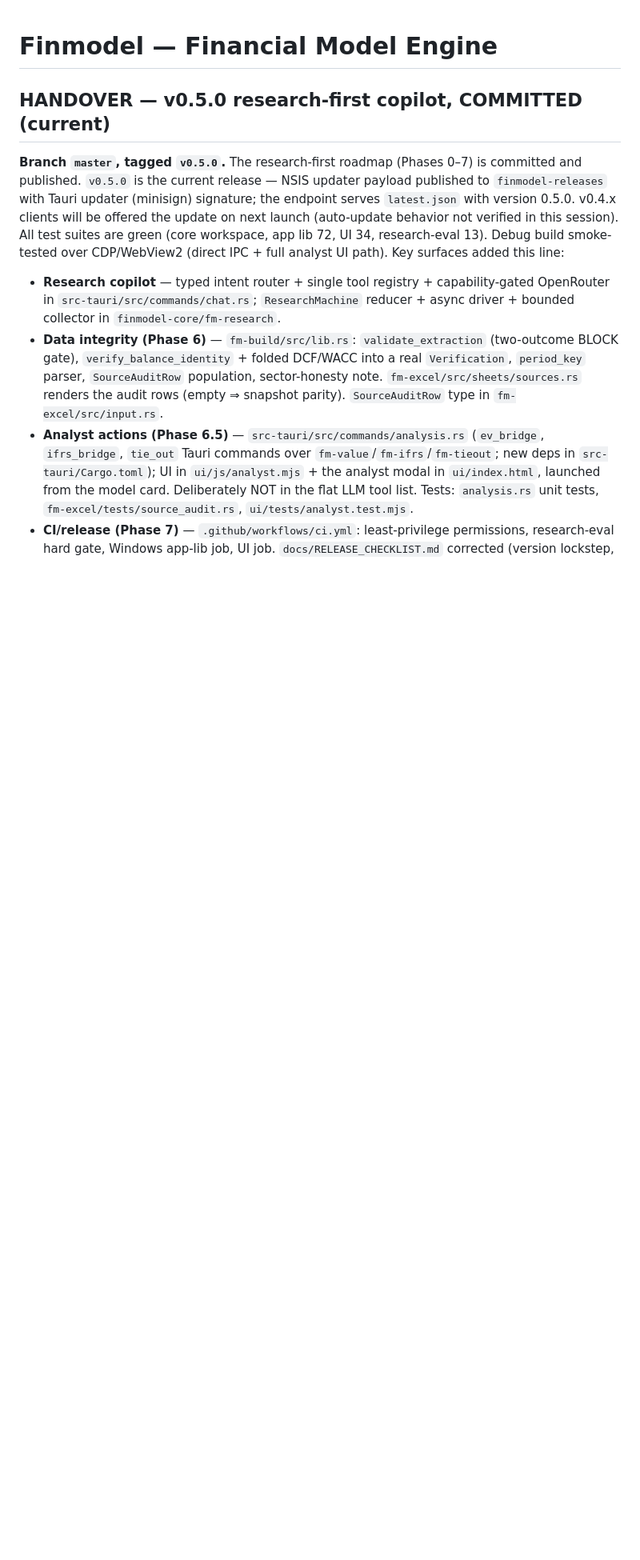
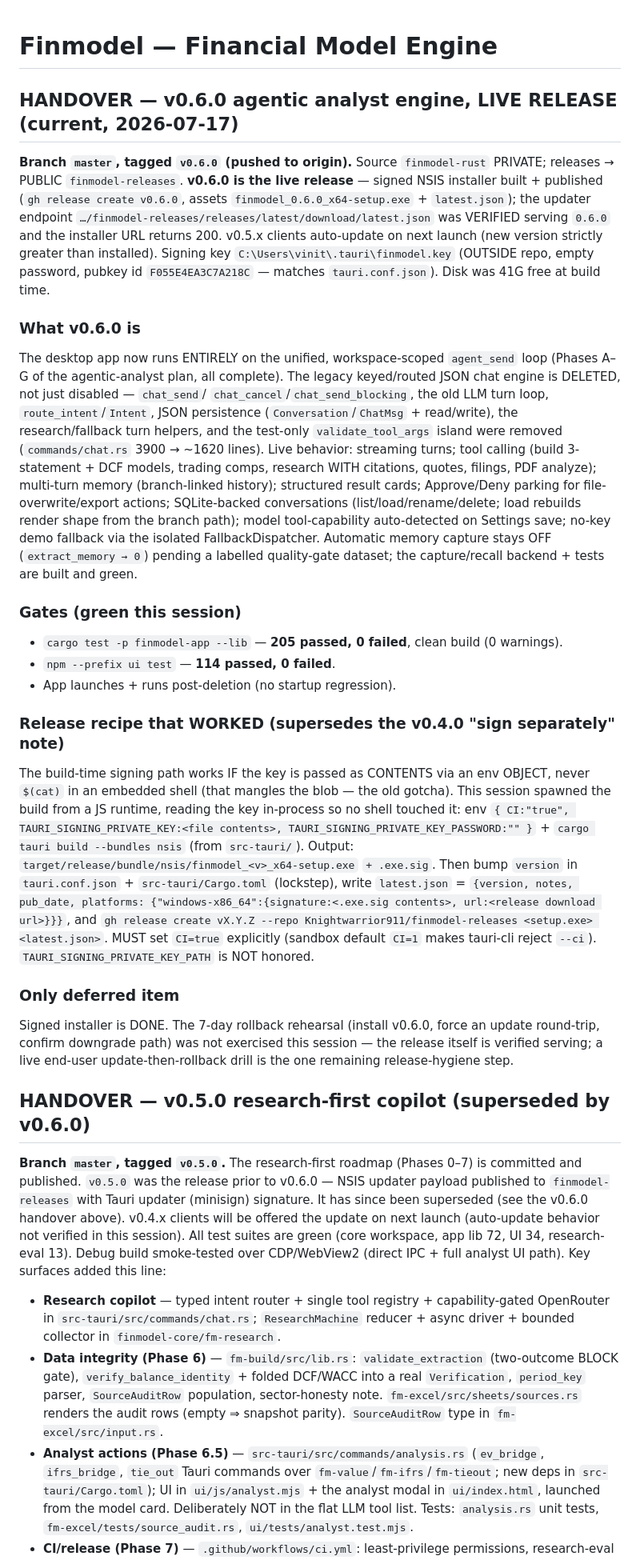
Before and after one commit to Knightwarrior911/finmodel-rust, a Markdown page: CLAUDE.md, the part around the change. Shown at 80% size. GitHub-like rendering; blank space fills up the shorter version.

Commit message:
docs(claude): v0.6.0 handover — agentic engine live, release recipe

```diff
--- a/CLAUDE.md
+++ b/CLAUDE.md
@@ -1,10 +1,65 @@
 # Finmodel — Financial Model Engine
 
-## HANDOVER — v0.5.0 research-first copilot, COMMITTED (current)
+## HANDOVER — v0.6.0 agentic analyst engine, LIVE RELEASE (current, 2026-07-17)
+**Branch `master`, tagged `v0.6.0` (pushed to origin).** Source `finmodel-rust`
+PRIVATE; releases → PUBLIC `finmodel-releases`. **v0.6.0 is the live release** —
+signed NSIS installer built + published (`gh release create v0.6.0`, assets
+`finmodel_0.6.0_x64-setup.exe` + `latest.json`); the updater endpoint
+`…/finmodel-releases/releases/latest/download/latest.json` was VERIFIED serving
+`0.6.0` and the installer URL returns 200. v0.5.x clients auto-update on next
+launch (new version strictly greater than installed). Signing key
+`C:\Users\vinit\.tauri\finmodel.key` (OUTSIDE repo, empty password, pubkey id
+`F055E4EA3C7A218C` — matches `tauri.conf.json`). Disk was 41G free at build time.
+
+### What v0.6.0 is
+The desktop app now runs ENTIRELY on the unified, workspace-scoped `agent_send`
+loop (Phases A–G of the agentic-analyst plan, all complete). The legacy
+keyed/routed JSON chat engine is DELETED, not just disabled — `chat_send`/
+`chat_cancel`/`chat_send_blocking`, the old LLM turn loop, `route_intent`/`Intent`,
+JSON persistence (`Conversation`/`ChatMsg` + read/write), the research/fallback
+turn helpers, and the test-only `validate_tool_args` island were removed
+(`commands/chat.rs` 3900 → ~1620 lines). Live behavior: streaming turns; tool
+calling (build 3-statement + DCF models, trading comps, research WITH citations,
+quotes, filings, PDF analyze); multi-turn memory (branch-linked history);
+structured result cards; Approve/Deny parking for file-overwrite/export actions;
+SQLite-backed conversations (list/load/rename/delete; load rebuilds render shape
+from the branch path); model tool-capability auto-detected on Settings save;
+no-key demo fallback via the isolated FallbackDispatcher. Automatic memory
+capture stays OFF (`extract_memory → 0`) pending a labelled quality-gate dataset;
+the capture/recall backend + tests are built and green.
+
+### Gates (green this session)
+- `cargo test -p finmodel-app --lib` — **205 passed, 0 failed**, clean build (0 warnings).
+- `npm --prefix ui test` — **114 passed, 0 failed**.
+- App launches + runs post-deletion (no startup regression).
+
+### Release recipe that WORKED (supersedes the v0.4.0 "sign separately" note)
+The build-time signing path works IF the key is passed as CONTENTS via an env
+OBJECT, never `$(cat)` in an embedded shell (that mangles the blob — the old
+gotcha). This session spawned the build from a JS runtime, reading the key
+in-process so no shell touched it:
+  env `{ CI:"true", TAURI_SIGNING_PRIVATE_KEY:<file contents>,
+  TAURI_SIGNING_PRIVATE_KEY_PASSWORD:"" }` + `cargo tauri build --bundles nsis`
+(from `src-tauri/`). Output: `target/release/bundle/nsis/finmodel_<v>_x64-setup.exe`
+`+ .exe.sig`. Then bump `version` in `tauri.conf.json` + `src-tauri/Cargo.toml`
+(lockstep), write `latest.json` = `{version, notes, pub_date, platforms:
+{"windows-x86_64":{signature:<.exe.sig contents>, url:<release download url>}}}`,
+and `gh release create vX.Y.Z --repo Knightwarrior911/finmodel-releases <setup.exe>
+<latest.json>`. MUST set `CI=true` explicitly (sandbox default `CI=1` makes
+tauri-cli reject `--ci`). `TAURI_SIGNING_PRIVATE_KEY_PATH` is NOT honored.
+
+### Only deferred item
+Signed installer is DONE. The 7-day rollback rehearsal (install v0.6.0, force an
+update round-trip, confirm downgrade path) was not exercised this session — the
+release itself is verified serving; a live end-user update-then-rollback drill is
+the one remaining release-hygiene step.
+
+
+## HANDOVER — v0.5.0 research-first copilot (superseded by v0.6.0)
 **Branch `master`, tagged `v0.5.0`.** The research-first roadmap (Phases 0–7) is
-committed and published. `v0.5.0` is the current release — NSIS updater payload
-published to `finmodel-releases` with Tauri updater (minisign) signature; the
-endpoint serves `latest.json` with version 0.5.0. v0.4.x clients will be offered
+committed and published. `v0.5.0` was the release prior to v0.6.0 — NSIS updater
+payload published to `finmodel-releases` with Tauri updater (minisign) signature.
+It has since been superseded (see the v0.6.0 handover above). v0.4.x clients will be offered
 the update on next launch (auto-update behavior not verified in this session).
 All test suites are green (core workspace, app lib 72, UI 34, research-eval 13).
 Debug build smoke-tested over CDP/WebView2 (direct IPC + full analyst UI path).
```
